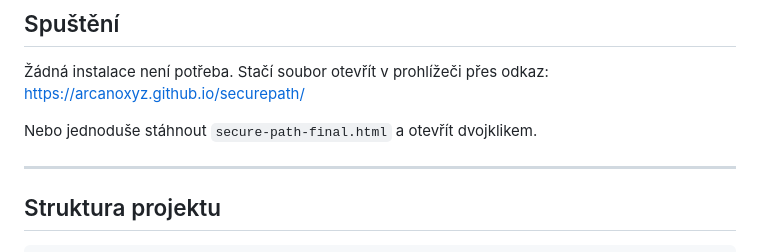
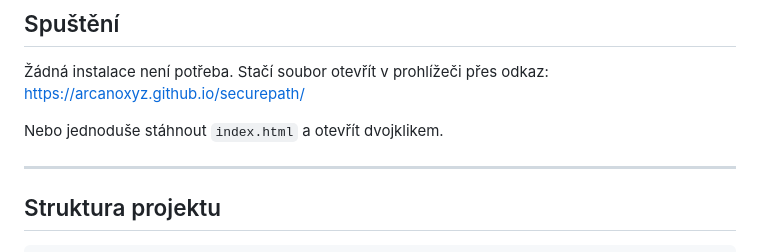
Before and after one commit to arcanoxyz/securepath, a Markdown page: README.md, the part around the change. GitHub-like rendering.

```diff
--- a/README.md
+++ b/README.md
@@ -52,7 +52,7 @@ Hra obsahuje **5 modulů**, každý se **3 interaktivními scénáři** (celkem
 Žádná instalace není potřeba. Stačí soubor otevřít v prohlížeči přes odkaz: https://arcanoxyz.github.io/securepath/
 
 
-Nebo jednoduše stáhnout `secure-path-final.html` a otevřít dvojklikem.
+Nebo jednoduše stáhnout `index.html` a otevřít dvojklikem.
 
 ---
 
```
